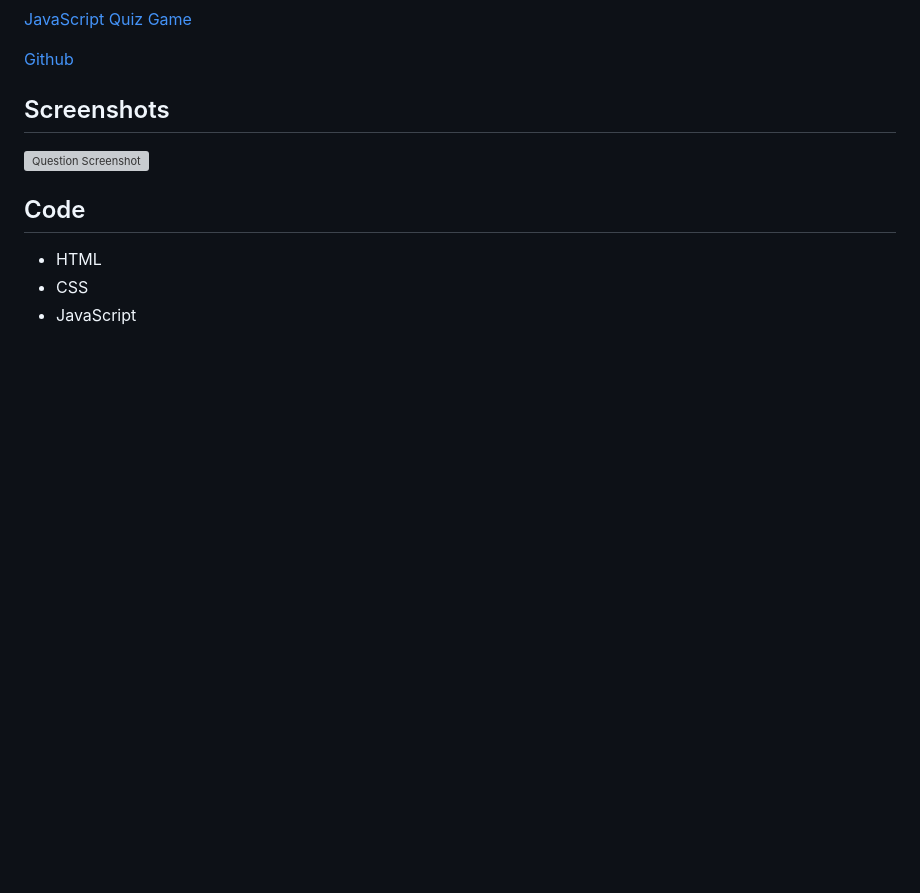
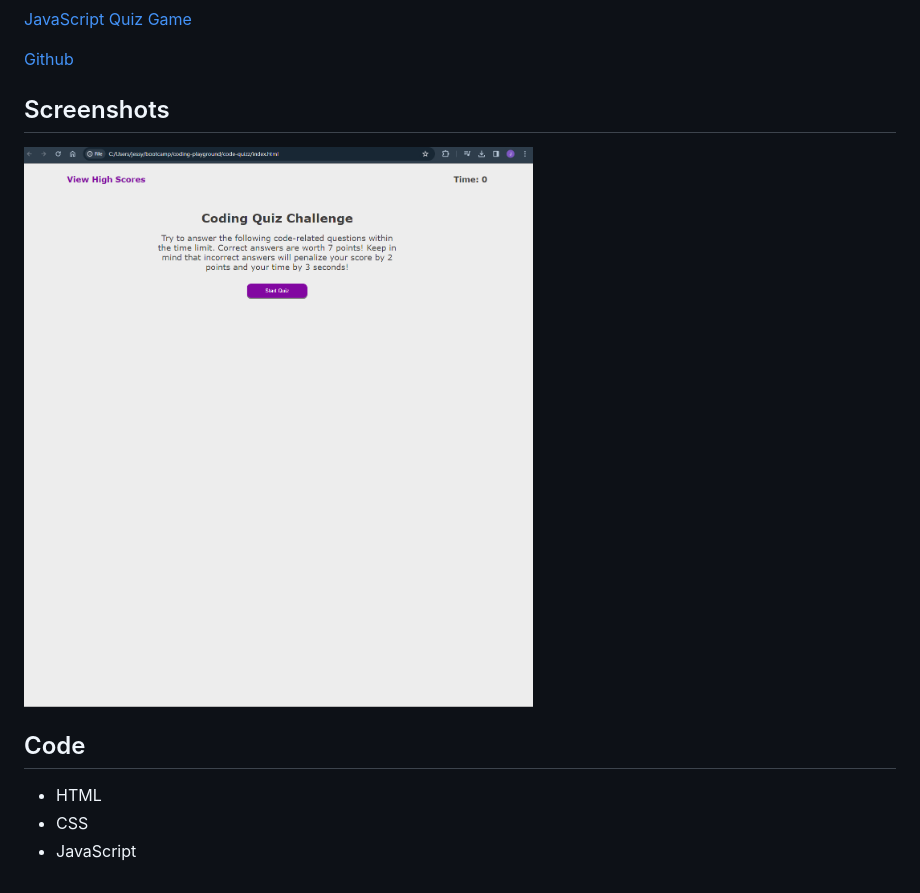
Before and after one commit to xjessycaz12X/code-quizz, a Markdown page: README.md, the part around the change. GitHub-like rendering; pictures changed too: images/landing.png (added); blank space fills up the shorter version; grey boxes are pictures that could not be loaded.

Commit message:
screenshot added

```diff
--- a/README.md
+++ b/README.md
@@ -14,7 +14,7 @@ A JavaScript Quiz with multiple choice questions, a timer, and high scores!
 
 ## Screenshots
 
-![Question Screenshot]()
+![Question Screenshot](images/landing.png)
 
 ## Code
 
```
